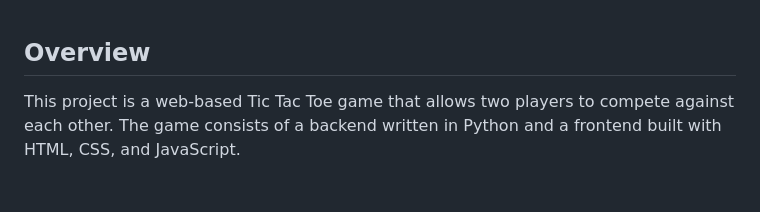
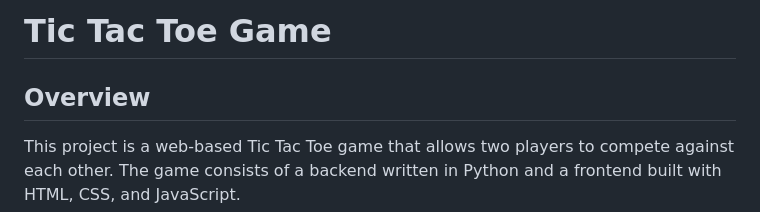
Before and after one commit to diwakar2905/Tic-Tac-Toe-, a Markdown page: README.md, the part around the change. GitHub-like rendering; blank space fills up the shorter version.

```diff
--- a/README.md
+++ b/README.md
@@ -1,3 +1,4 @@
+# Tic Tac Toe Game
 
 ## Overview
 This project is a web-based Tic Tac Toe game that allows two players to compete against each other. The game consists of a backend written in Python and a frontend built with HTML, CSS, and JavaScript.
```
